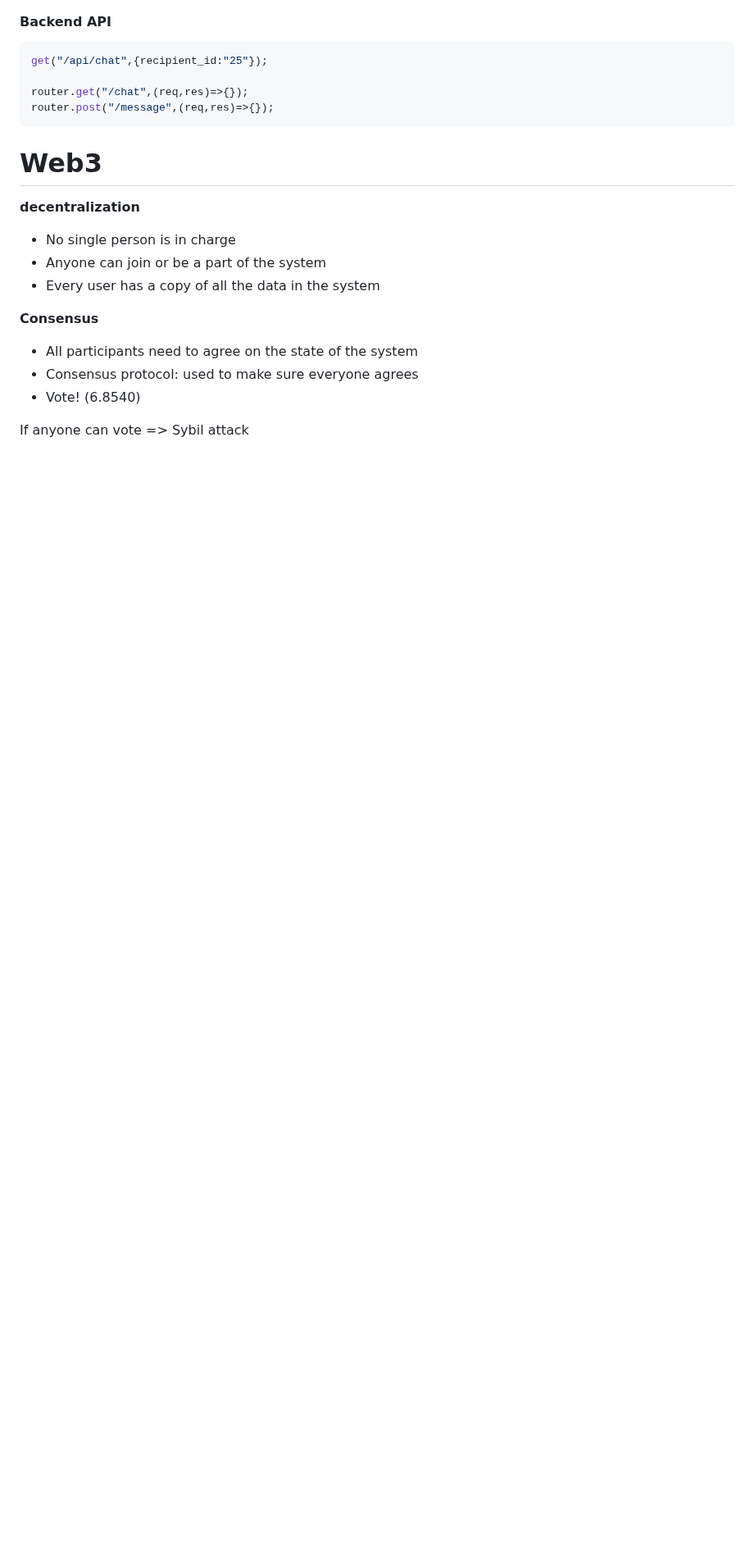
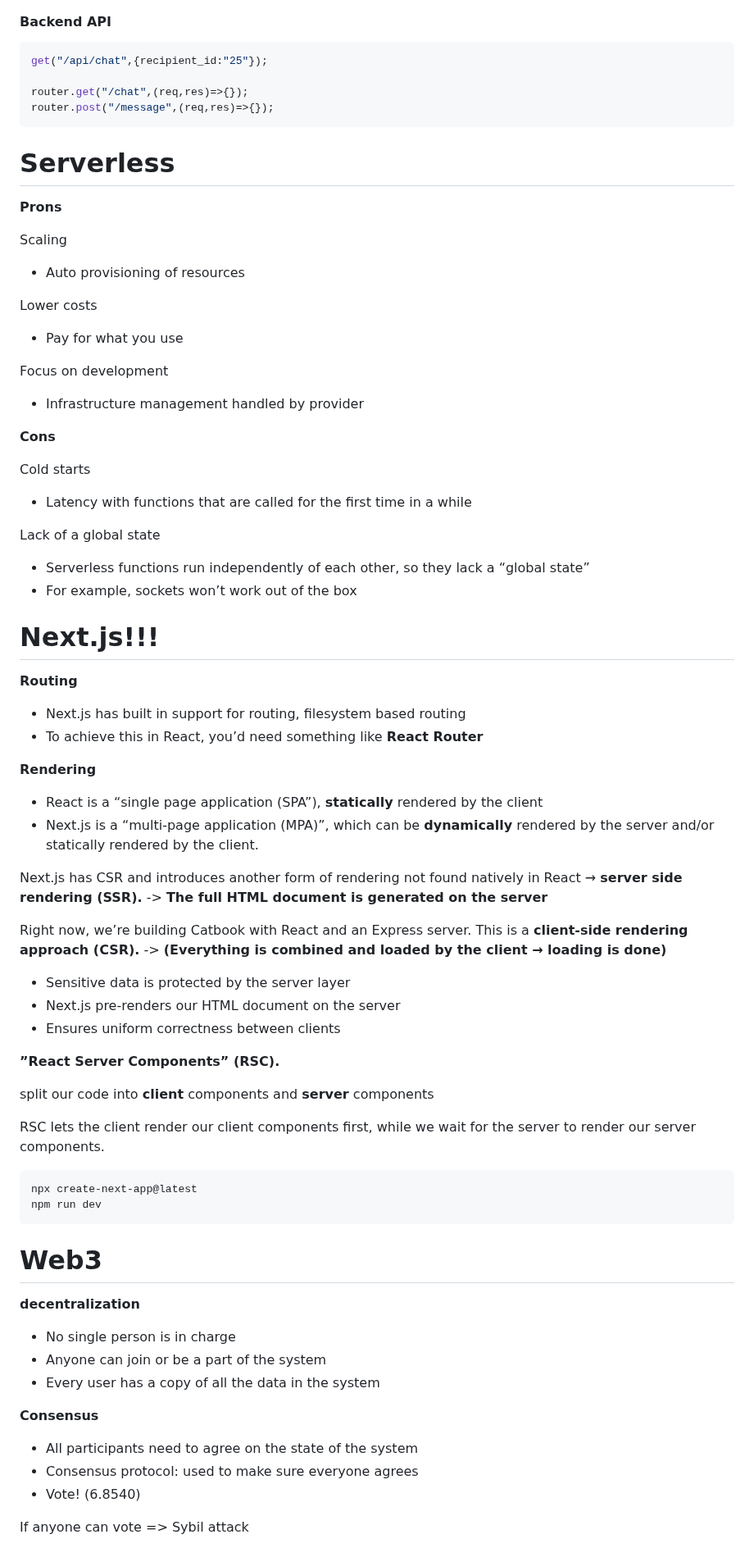
Before and after one commit to hychen11/Intern, a Markdown page: web.md, the part around one of its changes. Shown at 82% size. Drawn GitHub-style; blank space fills up the shorter version.

````diff
--- a/web.md
+++ b/web.md
@@ -1722,7 +1749,63 @@ router.get("/chat",(req,res)=>{});
 router.post("/message",(req,res)=>{});
 ```
 
-
+# Serverless
+
+**Prons**
+
+Scaling
+
+* Auto provisioning of resources
+
+Lower costs
+
+* Pay for what you use
+
+Focus on development
+
+* Infrastructure management handled by provider
+
+**Cons**
+
+Cold starts
+
+- Latency with functions that are called for the first time in a while
+
+Lack of a global state
+
+- Serverless functions run independently of each other, so they  lack a “global state”
+- For example, sockets won’t work out of the box
+
+# Next.js!!!
+
+**Routing**
+
+- Next.js has built in support for routing, filesystem based routing
+- To achieve this in React, you’d need something like **React Router**
+
+**Rendering**
+
+- React is a “single page application (SPA”), **statically** rendered by the  client
+- Next.js is a “multi-page application (MPA)”, which can be  **dynamically** rendered by the server and/or statically rendered by  the client.
+
+Next.js has CSR and introduces another form of rendering not found  natively in React → **server side rendering (SSR).**  -> **The full HTML document is generated on the server**
+
+Right now, we’re building Catbook with React and an Express server. This  is a **client-side rendering approach (CSR).** -> **(Everything is combined and loaded by  the client → loading is done)**
+
+* Sensitive data is protected by the server layer
+*  Next.js pre-renders our HTML document on the server
+  * Ensures uniform correctness between clients
+
+**”React Server Components” (RSC).**
+
+split our code into **client** components and **server** components
+
+RSC lets the client render our client components first, while we wait for  the server to render our server components.
+
+```js
+npx create-next-app@latest
+npm run dev
+```
 
 
 
````
Also changed, not shown: other parts of web.md (+37 -10 lines), k8s.md (+1 -0 lines).
